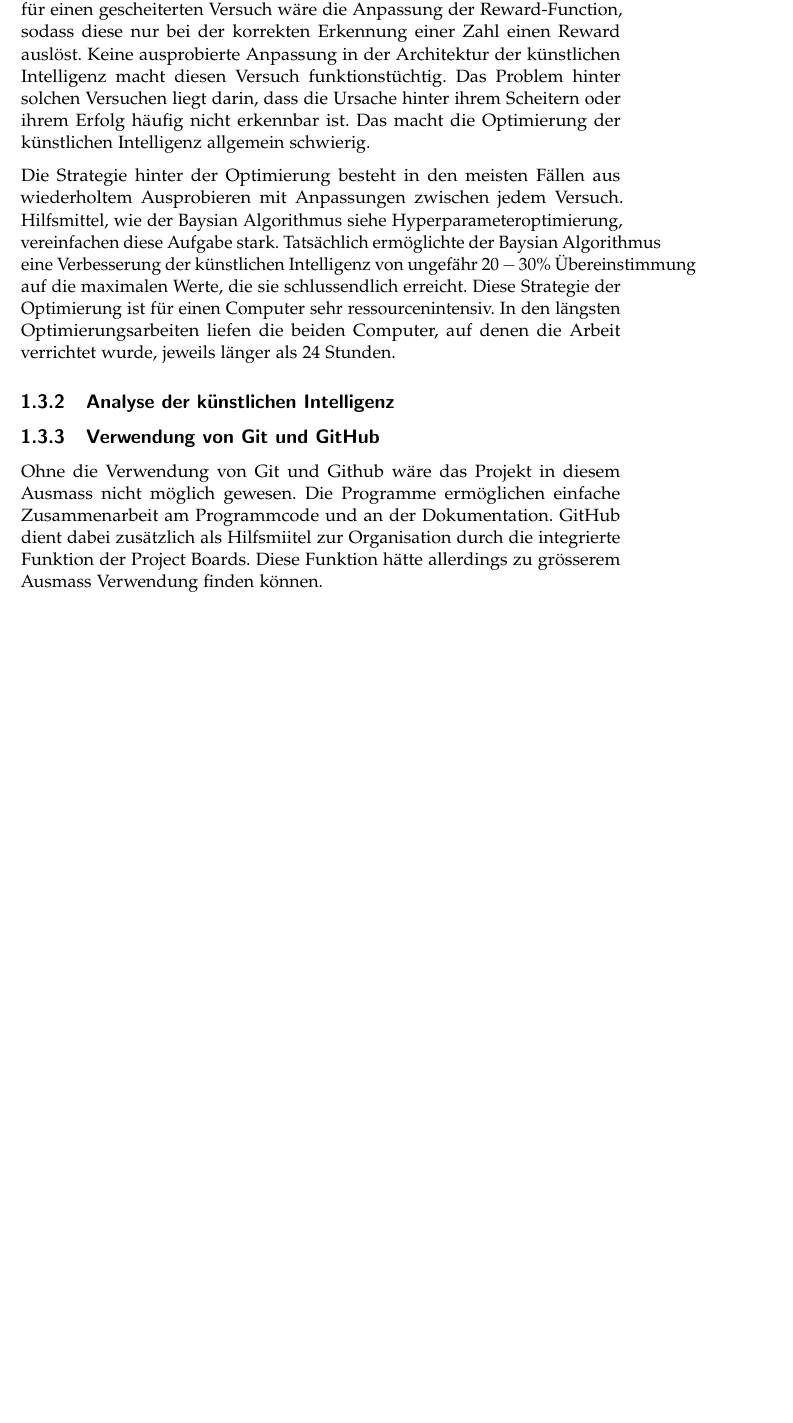
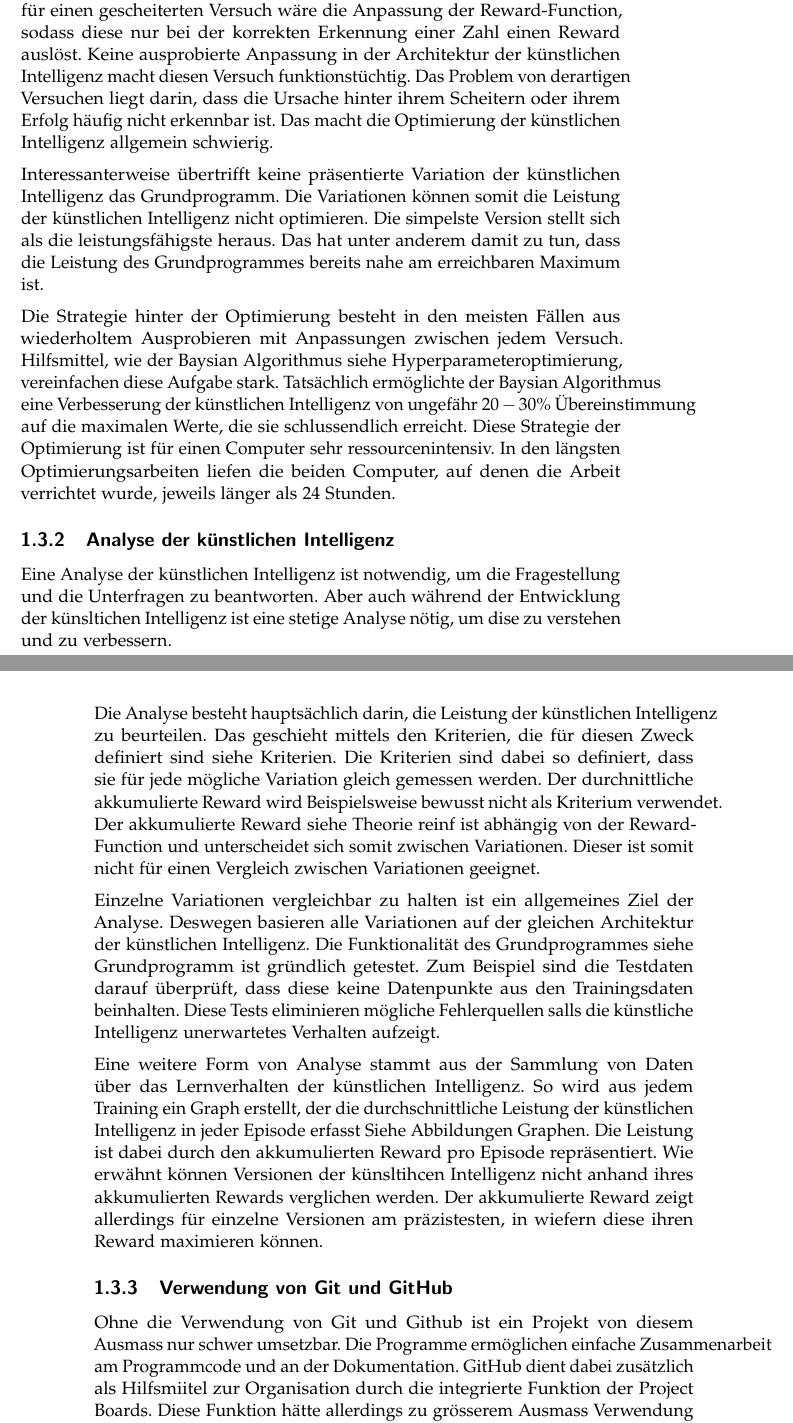
Before and after one commit to LarsZauberer/ReSketch, a LaTeX thesis (Documentation/main.tex, which reads Documentation/chapters/Diskussion.tex): part of page 11 of 13 before the commit and two parts of pages 11 and 12 of 15 after it, the two joined at a grey line, cut so that both start at the same text, the shorter picture padded with empty space. Compiled offline with pdfLaTeX.

Commit message:
selbstreflexion analyse

```diff
--- a/Documentation/chapters/Diskussion.tex
+++ b/Documentation/chapters/Diskussion.tex
@@ -169,10 +168,16 @@ Versuche vermerkt, die tatsächlich funktionieren. Ein Beispiel für einen
 gescheiterten Versuch wäre die Anpassung der Reward-Function, sodass diese nur
 bei der korrekten Erkennung einer Zahl einen Reward auslöst. Keine
 ausprobierte Anpassung in der Architektur der künstlichen Intelligenz macht
-diesen Versuch funktionstüchtig. Das Problem hinter solchen Versuchen liegt
+diesen Versuch funktionstüchtig. Das Problem von derartigen Versuchen liegt
 darin, dass die Ursache hinter ihrem Scheitern oder ihrem Erfolg häufig nicht
 erkennbar ist. Das macht die Optimierung der künstlichen Intelligenz allgemein
 schwierig.
+
+Interessanterweise übertrifft keine präsentierte Variation der künstlichen
+Intelligenz das Grundprogramm. Die Variationen können somit die Leistung der
+künstlichen Intelligenz nicht optimieren. Die simpelste Version stellt sich als
+die leistungsfähigste heraus. Das hat unter anderem damit zu tun, dass die
+Leistung des Grundprogrammes bereits nahe am erreichbaren Maximum ist.
 
 Die Strategie hinter der Optimierung besteht in den meisten Fällen aus
 wiederholtem Ausprobieren mit Anpassungen zwischen jedem Versuch. Hilfsmittel,
@@ -187,25 +192,40 @@ verrichtet wurde, jeweils länger als $24$ Stunden.
 
 
 \subsection{Analyse der künstlichen Intelligenz}
+Eine Analyse der künstlichen Intelligenz ist notwendig, um die Fragestellung und
+die Unterfragen zu beantworten. Aber auch während der Entwicklung der
+künsltichen Intelligenz ist eine stetige Analyse nötig, um dise zu verstehen und
+zu verbessern.
 
-% Analyse der Resultate: Vorteil von messbaren Kriterien. Kriterien, die zwischen Versionen vergleichbar sind.
-% z.B akkumulierter Reward nicht gleich. nicht für Analyse verwendet.
+Die Analyse besteht hauptsächlich darin, die Leistung der künstlichen
+Intelligenz zu beurteilen. Das geschieht mittels den Kriterien, die für diesen
+Zweck definiert sind {siehe Kriterien}. Die Kriterien sind dabei so definiert,
+dass sie für jede mögliche Variation gleich gemessen werden. Der durchnittliche
+akkumulierte Reward wird Beispielsweise bewusst nicht als Kriterium verwendet.
+Der akkumulierte Reward {siehe Theorie reinf} ist abhängig von der Reward-Function und unterscheidet
+sich somit zwischen Variationen. Dieser ist somit nicht für einen Vergleich
+zwischen Variationen geeignet.
 
-% Akkumulierter Reward doch nutzen. Zeigt, wie künstliche Intelligenz lernt. (nur in Resultaten nicht vorhanden)
+Einzelne Variationen vergleichbar zu halten ist ein allgemeines Ziel der
+Analyse. Deswegen basieren alle Variationen auf der gleichen Architektur der
+künstlichen Intelligenz. Die Funktionalität des Grundprogrammes {siehe
+Grundprogramm} ist gründlich getestet. Zum Beispiel sind die Testdaten darauf
+überprüft, dass diese keine Datenpunkte aus den Trainingsdaten beinhalten. Diese
+Tests eliminieren mögliche Fehlerquellen salls die künstliche Intelligenz
+unerwartetes Verhalten aufzeigt.
 
-% Alle Varianten basieren auf der selben Architektur der künstlichen Intelligenz -> vereinfacht Veränderungen, weil Verhalten besser einschätzbar.
-
-% Ziel, möglichst viele Fehlerquellen zu vernichten. Testdaten mit Trainingsdaten verglichen, damit keine Übereinstimmung
-
-% Allerdings bei Analyse ähnliches Problem wie bei Optimierung. Man weiss nicht genau, warum die KI macht, was sie macht.
-
-
-
-
+Eine weitere Form von Analyse stammt aus der Sammlung von Daten über das
+Lernverhalten der künstlichen Intelligenz. So wird aus jedem Training ein Graph
+erstellt, der die durchschnittliche Leistung der künstlichen Intelligenz in
+jeder Episode erfasst {Siehe Abbildungen Graphen}. Die Leistung ist dabei durch
+den akkumulierten Reward pro Episode repräsentiert. Wie erwähnt können Versionen
+der künsltihcen Intelligenz nicht anhand ihres akkumulierten Rewards verglichen
+werden. Der akkumulierte Reward zeigt allerdings für einzelne Versionen am
+präzistesten, in wiefern diese ihren Reward maximieren können.
 
 \subsection{Verwendung von Git und GitHub}
-Ohne die Verwendung von Git und Github wäre das Projekt in diesem Ausmass nicht
-möglich gewesen. Die Programme ermöglichen einfache Zusammenarbeit am
+Ohne die Verwendung von Git und Github ist ein Projekt von diesem Ausmass nur
+schwer umsetzbar. Die Programme ermöglichen einfache Zusammenarbeit am
 Programmcode und an der Dokumentation. GitHub dient dabei zusätzlich als
 Hilfsmiitel zur Organisation durch die integrierte Funktion der Project Boards.
 Diese Funktion hätte allerdings zu grösserem Ausmass Verwendung finden können.
```
Also changed, not shown: Documentation/chapters/Diskussion.tex (3 more changed lines).
